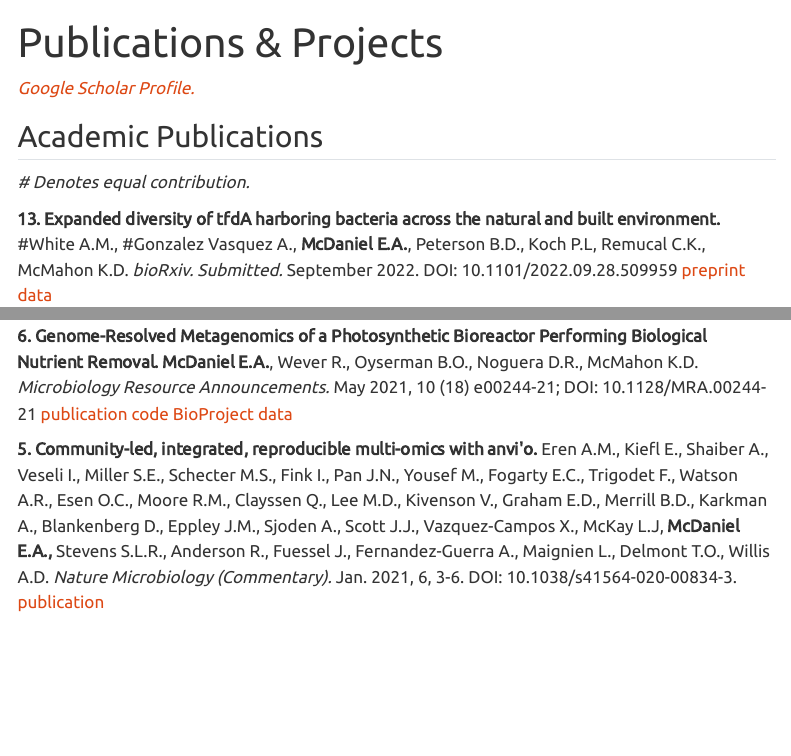
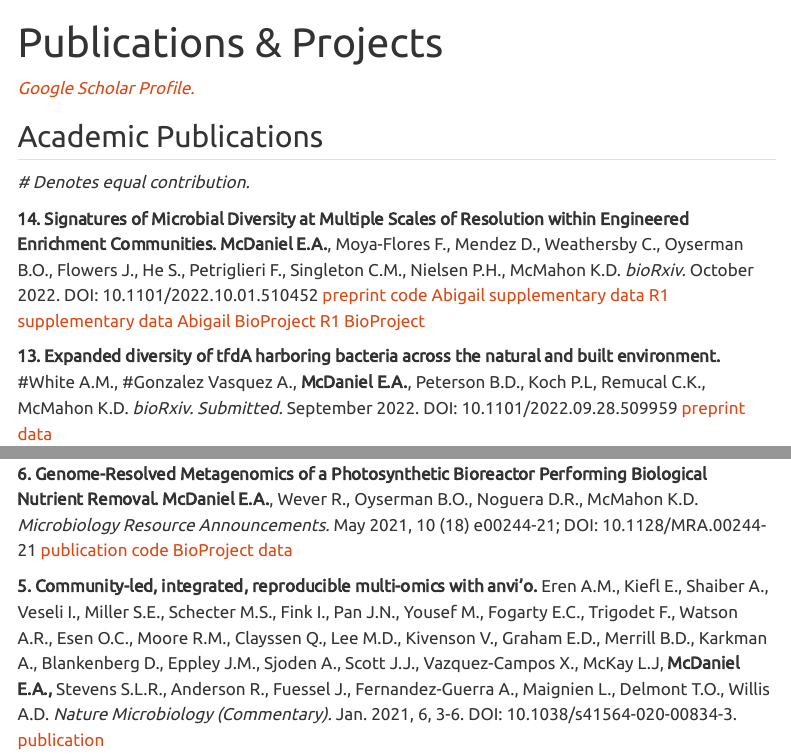
Before and after one commit to elizabethmcd/elizabethmcd.github.io, a Quarto document (publications.qmd): the page in a window 1100 px wide, from its top, and a second part further down, joined at a grey line. Rendered offline with R 4.5, knitr and Pandoc in place of Quarto, with nearby package versions; menus at the side of the page are left out.

Commit message:
micdiv preprint

```diff
--- a/publications.qmd
+++ b/publications.qmd
@@ -3,11 +3,13 @@ title: "Publications & Projects"
 editor: visual
 ---
 
-*[Google Scholar Profile.](https://scholar.google.com/citations?user=OJFxBWMAAAAJ&hl=en)*
+[*Google Scholar Profile.*](https://scholar.google.com/citations?user=OJFxBWMAAAAJ&hl=en)
 
 ## Academic Publications
 
 *\# Denotes equal contribution.*
+
+**14. Signatures of Microbial Diversity at Multiple Scales of Resolution within Engineered Enrichment Communities. McDaniel E.A.**, Moya-Flores F., Mendez D., Weathersby C., Oyserman B.O., Flowers J., He S., Petriglieri F., Singleton C.M., Nielsen P.H., McMahon K.D. *bioRxiv.* October 2022. DOI: 10.1101/2022.10.01.510452 [preprint](https://www.biorxiv.org/content/10.1101/2022.10.01.510452v1?rss=1) [code](https://github.com/elizabethmcd/MicDiv) [Abigail supplementary data](https://figshare.com/projects/Abigail_EBPR_Bioreactor/149212) [R1 supplementary data](https://figshare.com/projects/R1_EBPR_Bioreactor_Long-Term_Time-Series/149209) [Abigail BioProject](https://www.ncbi.nlm.nih.gov/bioproject/PRJNA881609) [R1 BioProject](https://www.ncbi.nlm.nih.gov/bioproject/PRJNA881607)
 
 **13. Expanded diversity of tfdA harboring bacteria across the natural and built environment.** #White A.M., #Gonzalez Vasquez A., **McDaniel E.A.**, Peterson B.D., Koch P.L, Remucal C.K., McMahon K.D. *bioRxiv. Submitted.* September 2022. DOI: 10.1101/2022.09.28.509959 [preprint](https://www.biorxiv.org/content/10.1101/2022.09.28.509959v1) [data](https://figshare.com/projects/Expanded_diversity_of_tfdA_harboring_bacteria_across_the_natural_and_built_environment/145275)
 
@@ -25,7 +27,7 @@ editor: visual
 
 **6. Genome-Resolved Metagenomics of a Photosynthetic Bioreactor Performing Biological Nutrient Removal. McDaniel E.A.**, Wever R., Oyserman B.O., Noguera D.R., McMahon K.D. *Microbiology Resource Announcements.* May 2021, 10 (18) e00244-21; DOI: 10.1128/MRA.00244-21 [publication](https://journals.asm.org/doi/full/10.1128/MRA.00244-21) [code](https://github.com/elizabethmcd/obscurePOS) [BioProject](https://www.ncbi.nlm.nih.gov/bioproject/PRJNA704939) [data](https://figshare.com/projects/POB_Genome-Resolved_Metagenomics/99704)
 
-**5. Community-led, integrated, reproducible multi-omics with anvi\'o.** Eren A.M., Kiefl E., Shaiber A., Veseli I., Miller S.E., Schecter M.S., Fink I., Pan J.N., Yousef M., Fogarty E.C., Trigodet F., Watson A.R., Esen O.C., Moore R.M., Clayssen Q., Lee M.D., Kivenson V., Graham E.D., Merrill B.D., Karkman A., Blankenberg D., Eppley J.M., Sjoden A., Scott J.J., Vazquez-Campos X., McKay L.J, **McDaniel E.A.,** Stevens S.L.R., Anderson R., Fuessel J., Fernandez-Guerra A., Maignien L., Delmont T.O., Willis A.D. *Nature Microbiology (Commentary).* Jan. 2021, 6, 3-6. DOI: 10.1038/s41564-020-00834-3. [publication](https://www.nature.com/articles/s41564-020-00834-3)
+**5. Community-led, integrated, reproducible multi-omics with anvi'o.** Eren A.M., Kiefl E., Shaiber A., Veseli I., Miller S.E., Schecter M.S., Fink I., Pan J.N., Yousef M., Fogarty E.C., Trigodet F., Watson A.R., Esen O.C., Moore R.M., Clayssen Q., Lee M.D., Kivenson V., Graham E.D., Merrill B.D., Karkman A., Blankenberg D., Eppley J.M., Sjoden A., Scott J.J., Vazquez-Campos X., McKay L.J, **McDaniel E.A.,** Stevens S.L.R., Anderson R., Fuessel J., Fernandez-Guerra A., Maignien L., Delmont T.O., Willis A.D. *Nature Microbiology (Commentary).* Jan. 2021, 6, 3-6. DOI: 10.1038/s41564-020-00834-3. [publication](https://www.nature.com/articles/s41564-020-00834-3)
 
 **4. Mercury methylation genes identified across diverse anaerobic microbial guilds in a eutrophic sulfate-enriched lake.** Peterson B.D., **McDaniel E.A.,** Schmidt A.G., Lepak R.F., Tran P.Q., Marick R.A., Ogorek J.M., DeWild J.F., Krabbenhoft D.P., McMahon K.D. *Environmental Science and Technology.* Nov. 2020, 54 (24), 15840-15851; DOI: 10.1021/acs.est.0c05435 [preprint](https://www.biorxiv.org/content/10.1101/2020.04.01.018762v1) [publication](https://pubs.acs.org/doi/10.1021/acs.est.0c05435) [data](https://osf.io/9vwgt/)
 
```
